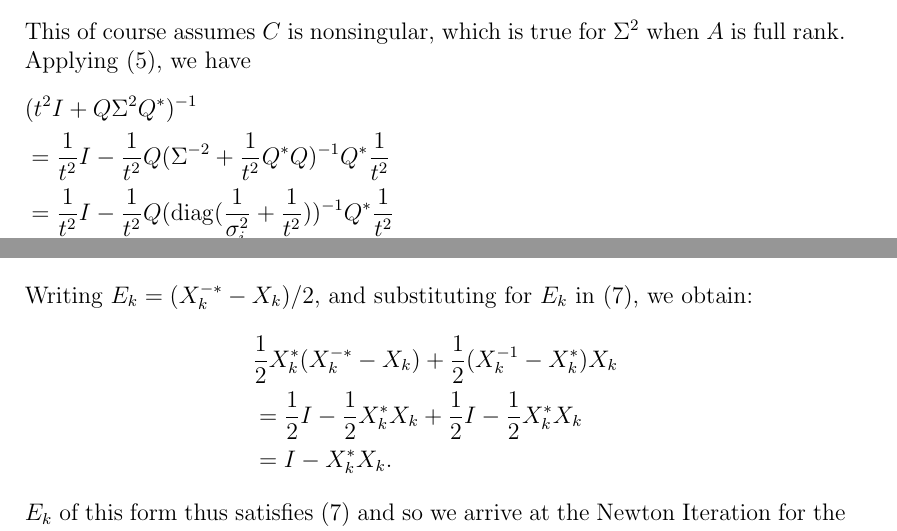
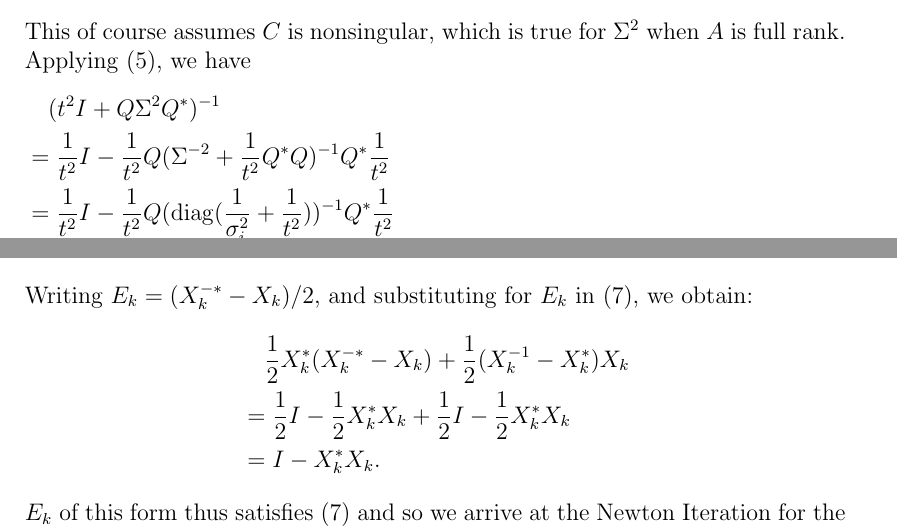
Before and after one commit to michaelc100/polar_decomp, a LaTeX document (polar_report.tex): two parts of pages 2 and 3 of 9, joined at a grey line, cut so that both start at the same text. Compiled offline with pdfLaTeX.

Commit message:
minor changes

```diff
--- a/polar_report.tex
+++ b/polar_report.tex
@@ -172,7 +172,7 @@ Sherman-Morrison-Woodbury matrix identity \cite{high:ASNA2}:
 This of course assumes $C$ is nonsingular, which is true for $\Sigma^2$ when $A$
 is full rank. Applying (\ref{eqn:inverse}), we have
 \begin{align*}
-  & (t^2I + Q\Sigma^2Q^*)^{-1} \\
+  &\quad (t^2I + Q\Sigma^2Q^*)^{-1} \\
   & = \frac{1}{t^2}I - \frac{1}{t^2}Q(\Sigma^{-2} + \frac{1}{t^2}Q^*Q)^{-1}Q^*\frac{1}{t^2} \\
   & = \frac{1}{t^2}I - \frac{1}{t^2}Q(\diag(\frac{1}{\sigma_i^2}
     + \frac{1}{t^2}))^{-1}Q^*\frac{1}{t^2} \\
@@ -212,7 +212,7 @@ Promoting $X$ and $E$ to be members of a sequence, we obtain:
 Writing $E_k = (X_k^{-*} - X_k)/2$, and substituting for
 $E_k$ in (\ref{eqn:newtonderiv}), we obtain:
 \begin{align*}
-  &\frac{1}{2}X_k^*(X_k^{-*} - X_k) + \frac{1}{2}(X_k^{-1} - X_k^*)X_k \\
+  &\quad\frac{1}{2}X_k^*(X_k^{-*} - X_k) + \frac{1}{2}(X_k^{-1} - X_k^*)X_k \\
   &= \frac{1}{2}I - \frac{1}{2} X_k^*X_k + \frac{1}{2}I -  \frac{1}{2} X_k^*X_k  \\
   &= I - X_k^*X_k\text{.}
 \end{align*}
```
Also changed, not shown: polar_report.tex (5 more changed lines).
